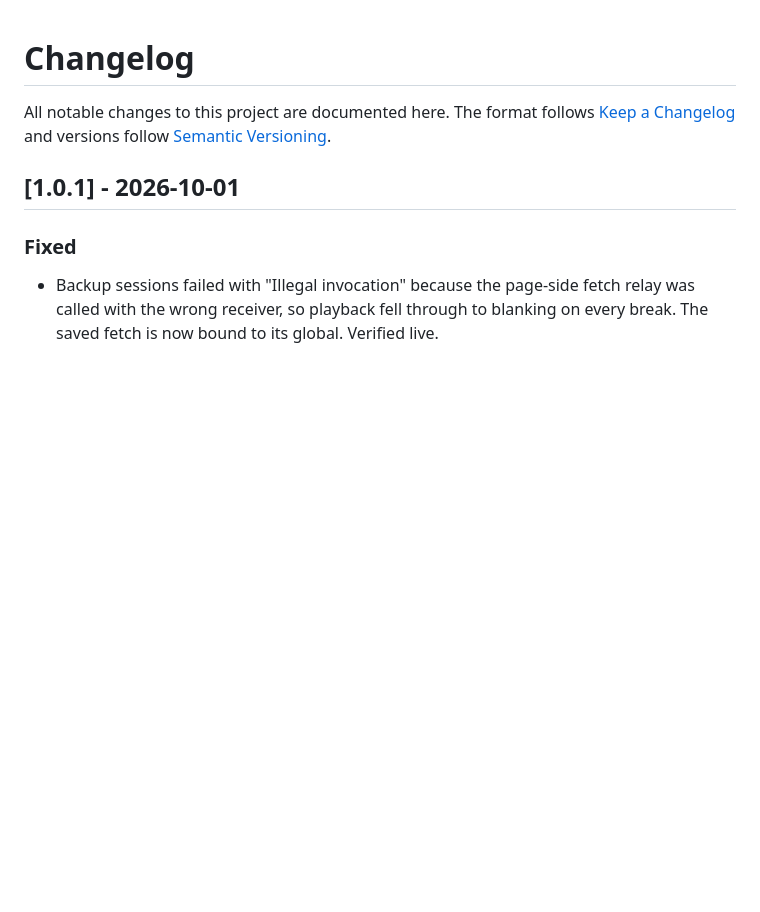
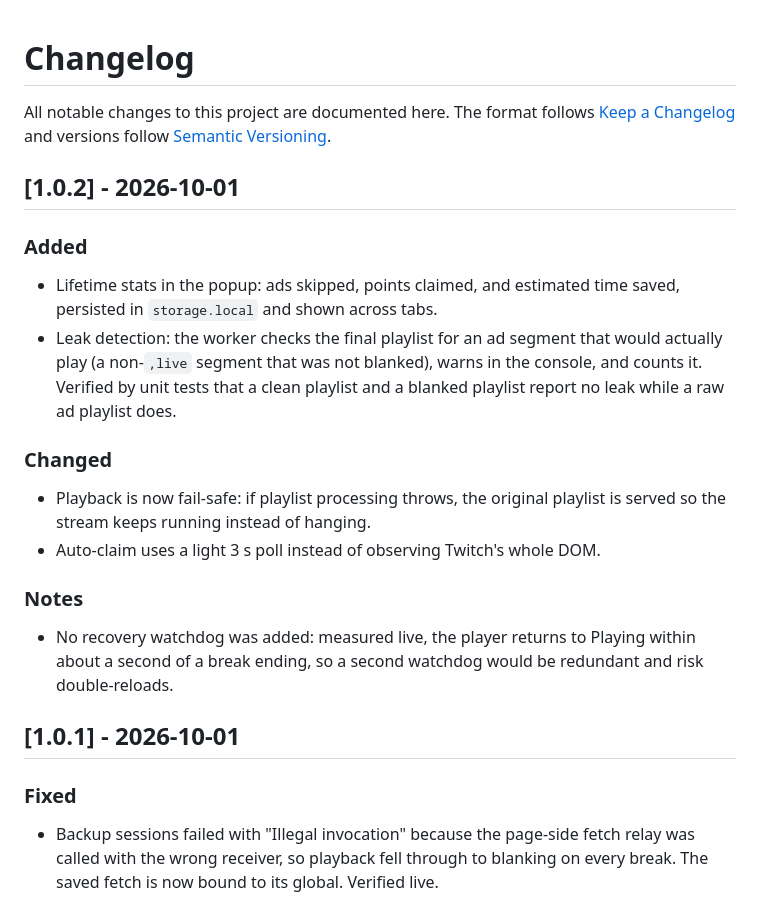
Before and after one commit to NobbyBo11ocks/no-twitch-ads, a Markdown page: CHANGELOG.md, the part around the change. Drawn GitHub-style; blank space fills up the shorter version.

```diff
--- a/CHANGELOG.md
+++ b/CHANGELOG.md
@@ -3,6 +3,29 @@
 All notable changes to this project are documented here. The format follows
 [Keep a Changelog](https://keepachangelog.com/en/1.1.0/) and versions follow
 [Semantic Versioning](https://semver.org/).
+
+## [1.0.2] - 2026-10-01
+
+### Added
+
+- Lifetime stats in the popup: ads skipped, points claimed, and estimated time
+  saved, persisted in `storage.local` and shown across tabs.
+- Leak detection: the worker checks the final playlist for an ad segment that
+  would actually play (a non-`,live` segment that was not blanked), warns in the
+  console, and counts it. Verified by unit tests that a clean playlist and a
+  blanked playlist report no leak while a raw ad playlist does.
+
+### Changed
+
+- Playback is now fail-safe: if playlist processing throws, the original
+  playlist is served so the stream keeps running instead of hanging.
+- Auto-claim uses a light 3 s poll instead of observing Twitch's whole DOM.
+
+### Notes
+
+- No recovery watchdog was added: measured live, the player returns to Playing
+  within about a second of a break ending, so a second watchdog would be
+  redundant and risk double-reloads.
 
 ## [1.0.1] - 2026-10-01
 
```
Also changed, not shown: README.md (+11 -5 lines), assets/popup.png, 7 other files.
